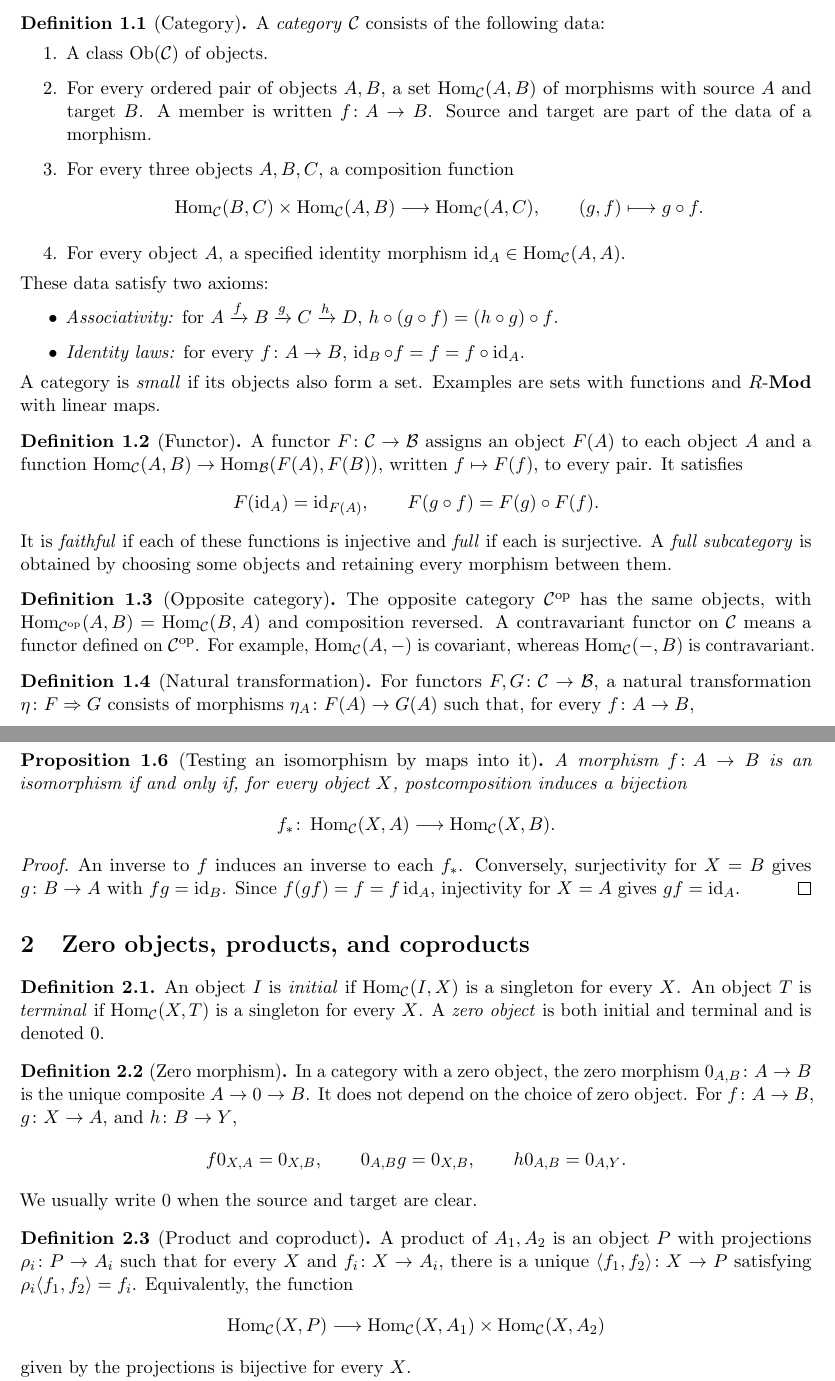
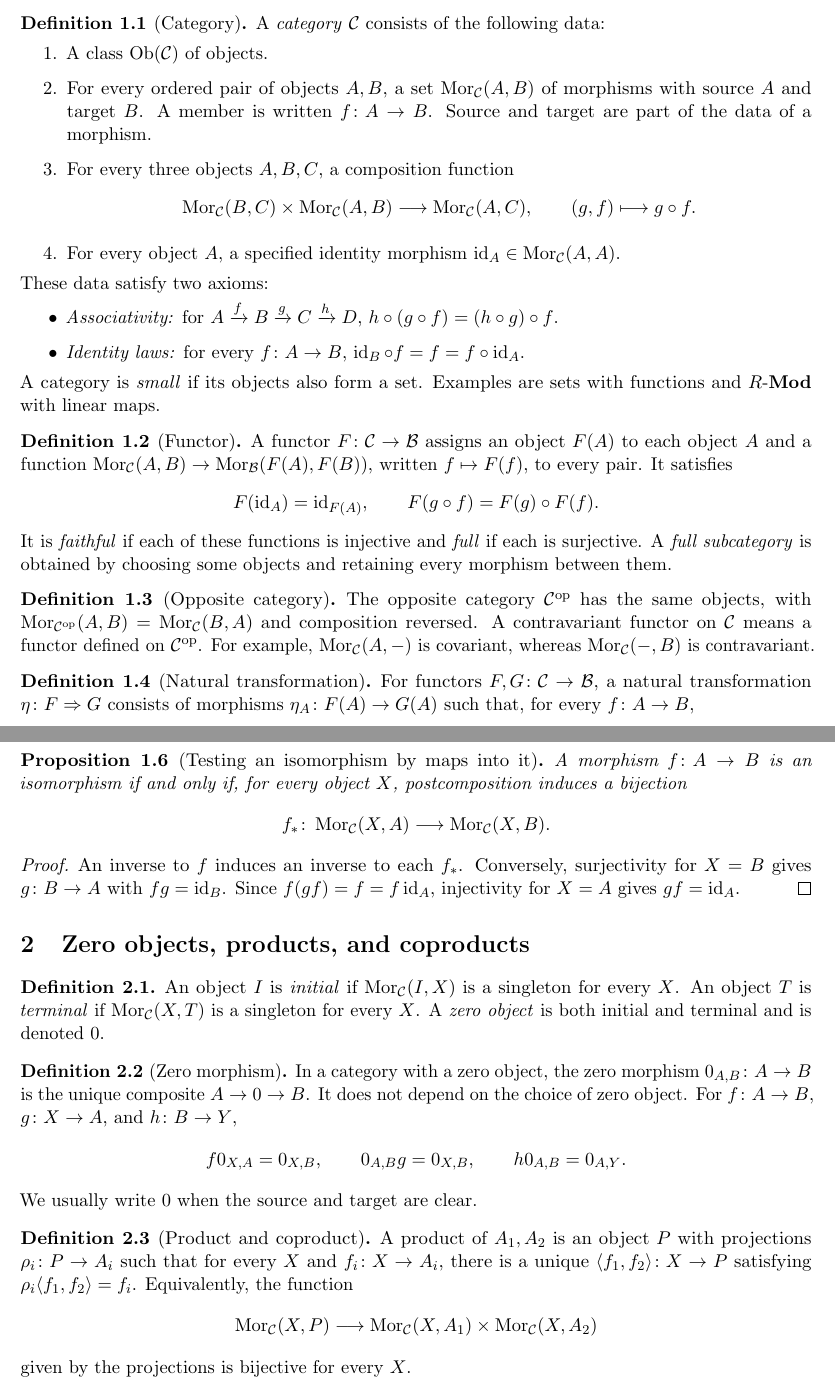
Before and after one commit to davidgepner/webpage, a LaTeX document (algtop1fall2026/lecture_abelian_categories.tex): two parts of pages 1 and 2 of 6, joined at a grey line, cut so that both start at the same text. Compiled offline with pdfLaTeX.

Commit message:
Use Mor for morphism sets in lecture notes
Replace Hom notation consistently in the lecture source and rebuilt PDF.

```diff
--- a/algtop1fall2026/lecture_abelian_categories.tex
+++ b/algtop1fall2026/lecture_abelian_categories.tex
@@ -19,7 +19,7 @@
 \newcommand{\C}{\mathcal C}
 \newcommand{\A}{\mathcal A}
 \newcommand{\B}{\mathcal B}
-\newcommand{\Hom}{\operatorname{Hom}}
+\newcommand{\Mor}{\operatorname{Mor}}
 \newcommand{\Ob}{\operatorname{Ob}}
 \newcommand{\id}{\operatorname{id}}
 \newcommand{\im}{\operatorname{im}}
@@ -46,13 +46,13 @@ Algebraic Topology I \textbullet\ Lecture 1
 A \emph{category} $\C$ consists of the following data:
 \begin{enumerate}
 \item A class $\Ob(\C)$ of objects.
-\item For every ordered pair of objects $A,B$, a set $\Hom_{\C}(A,B)$ of morphisms with source $A$ and target $B$. A member is written $f\colon A\to B$. Source and target are part of the data of a morphism.
+\item For every ordered pair of objects $A,B$, a set $\Mor_{\C}(A,B)$ of morphisms with source $A$ and target $B$. A member is written $f\colon A\to B$. Source and target are part of the data of a morphism.
 \item For every three objects $A,B,C$, a composition function
 \[
-\Hom_{\C}(B,C)\times\Hom_{\C}(A,B)\longrightarrow\Hom_{\C}(A,C),
+\Mor_{\C}(B,C)\times\Mor_{\C}(A,B)\longrightarrow\Mor_{\C}(A,C),
 \qquad (g,f)\longmapsto g\circ f.
 \]
-\item For every object $A$, a specified identity morphism $\id_A\in\Hom_{\C}(A,A)$.
+\item For every object $A$, a specified identity morphism $\id_A\in\Mor_{\C}(A,A)$.
 \end{enumerate}
 These data satisfy two axioms:
 \begin{itemize}
@@ -66,7 +66,7 @@ A category is \emph{small} if its objects also form a set. Examples are sets wit
 
 \begin{definition}[Functor]
 A functor $F\colon\C\to\B$ assigns an object $F(A)$ to each object $A$ and a function
-$\Hom_{\C}(A,B)\to\Hom_{\B}(F(A),F(B))$, written $f\mapsto F(f)$, to every pair. It satisfies
+$\Mor_{\C}(A,B)\to\Mor_{\B}(F(A),F(B))$, written $f\mapsto F(f)$, to every pair. It satisfies
 \[
 F(\id_A)=\id_{F(A)},\qquad F(g\circ f)=F(g)\circ F(f).
 \]
@@ -75,7 +75,7 @@ It is \emph{faithful} if each of these functions is injective and \emph{full} if
 
 \begin{definition}[Opposite category]
 The opposite category $\C^{\mathrm{op}}$ has the same objects, with
-$\Hom_{\C^{\mathrm{op}}}(A,B)=\Hom_{\C}(B,A)$ and composition reversed. A contravariant functor on $\C$ means a functor defined on $\C^{\mathrm{op}}$. For example, $\Hom_{\C}(A,-)$ is covariant, whereas $\Hom_{\C}(-,B)$ is contravariant.
+$\Mor_{\C^{\mathrm{op}}}(A,B)=\Mor_{\C}(B,A)$ and composition reversed. A contravariant functor on $\C$ means a functor defined on $\C^{\mathrm{op}}$. For example, $\Mor_{\C}(A,-)$ is covariant, whereas $\Mor_{\C}(-,B)$ is contravariant.
 \end{definition}
 
 \begin{definition}[Natural transformation]
@@ -106,7 +106,7 @@ Every isomorphism is both mono and epi, by cancellation with its inverse. The co
 \begin{proposition}[Testing an isomorphism by maps into it]
 A morphism $f\colon A\to B$ is an isomorphism if and only if, for every object $X$, postcomposition induces a bijection
 \[
-f_*\colon\Hom_{\C}(X,A)\longrightarrow\Hom_{\C}(X,B).
+f_*\colon\Mor_{\C}(X,A)\longrightarrow\Mor_{\C}(X,B).
 \]
 \end{proposition}
 \begin{proof}
@@ -115,7 +115,7 @@ An inverse to $f$ induces an inverse to each $f_*$. Conversely, surjectivity for
 
 \section{Zero objects, products, and coproducts}
 \begin{definition}
-An object $I$ is \emph{initial} if $\Hom_{\C}(I,X)$ is a singleton for every $X$. An object $T$ is \emph{terminal} if $\Hom_{\C}(X,T)$ is a singleton for every $X$. A \emph{zero object} is both initial and terminal and is denoted $0$.
+An object $I$ is \emph{initial} if $\Mor_{\C}(I,X)$ is a singleton for every $X$. An object $T$ is \emph{terminal} if $\Mor_{\C}(X,T)$ is a singleton for every $X$. A \emph{zero object} is both initial and terminal and is denoted $0$.
 \end{definition}
 
 \begin{definition}[Zero morphism]
@@ -129,7 +129,7 @@ We usually write $0$ when the source and target are clear.
 \begin{definition}[Product and coproduct]
 A product of $A_1,A_2$ is an object $P$ with projections $\rho_i\colon P\to A_i$ such that for every $X$ and $f_i\colon X\to A_i$, there is a unique $\langle f_1,f_2\rangle\colon X\to P$ satisfying $\rho_i\langle f_1,f_2\rangle=f_i$. Equivalently, the function
 \[
-\Hom_{\C}(X,P)\longrightarrow\Hom_{\C}(X,A_1)\times\Hom_{\C}(X,A_2)
+\Mor_{\C}(X,P)\longrightarrow\Mor_{\C}(X,A_1)\times\Mor_{\C}(X,A_2)
 \]
 given by the projections is bijective for every $X$.
 
```
Also changed, not shown: algtop1fall2026/lecture_abelian_categories.pdf, algtop1fall2026/lecture_abelian_categories.tex (4 more changed lines).
